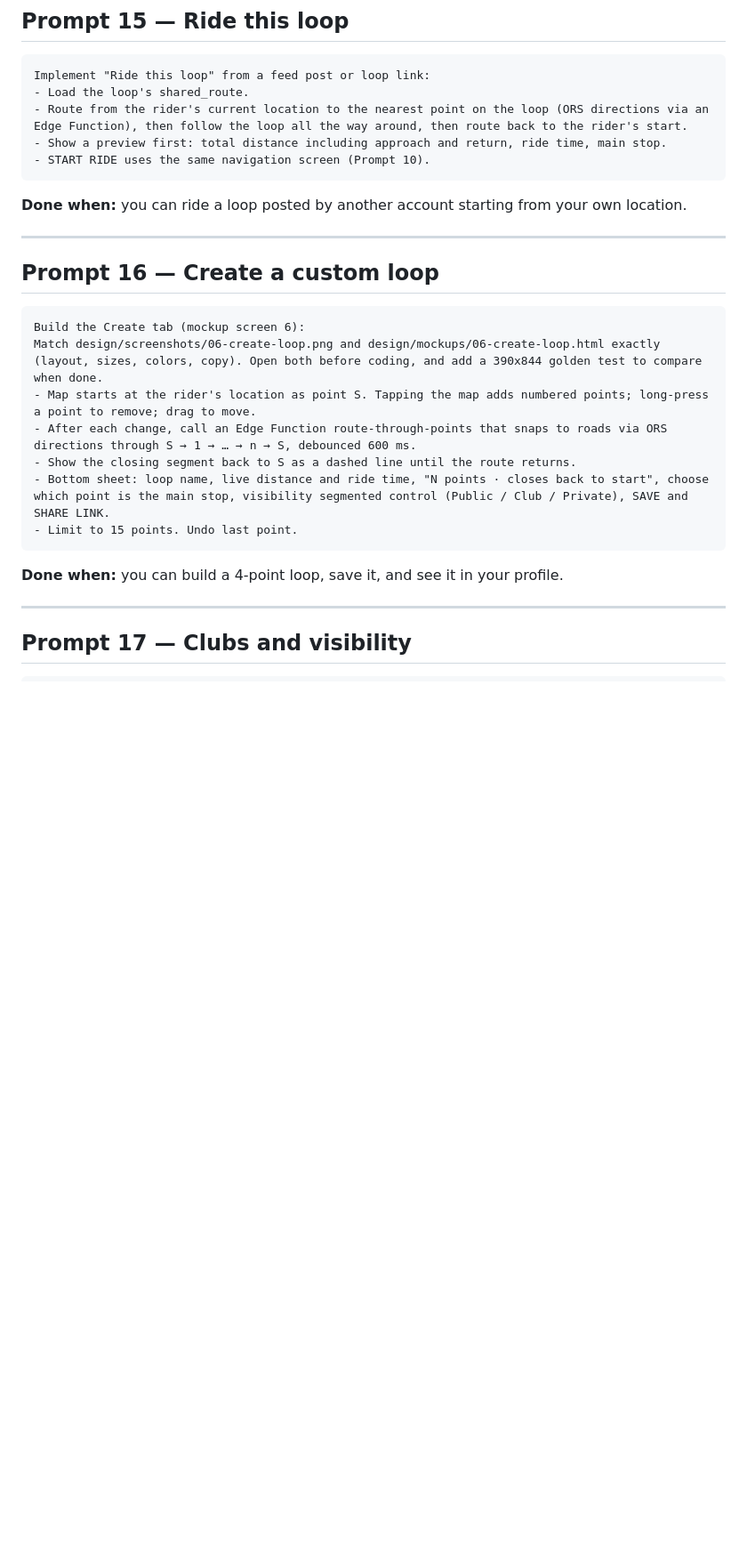
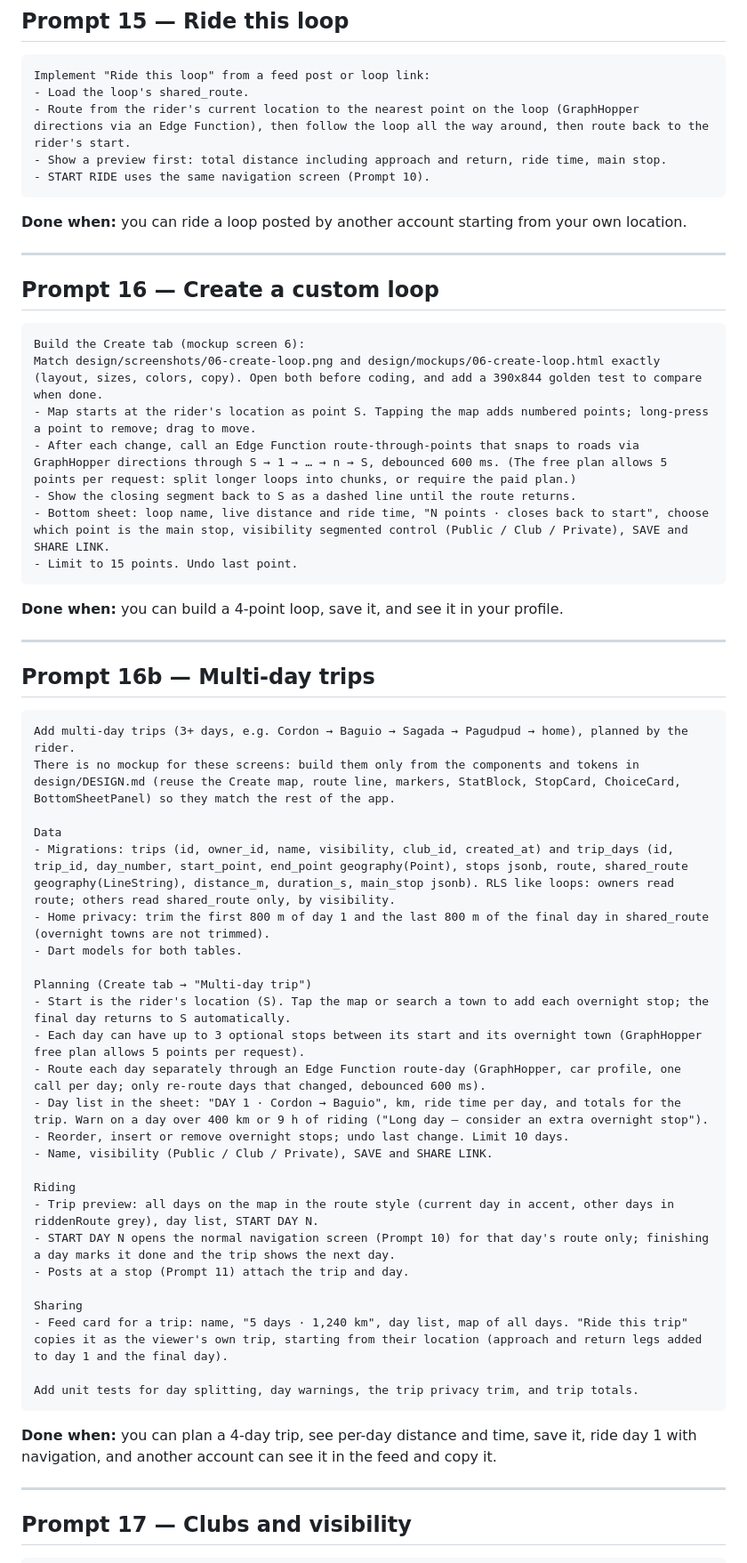
Before and after one commit to JoshVilla/pasyarph, a Markdown page: PASYAR_BUILD_PROMPTS.md, the part around one of its changes. Shown at 89% size. GitHub-like rendering; blank space fills up the shorter version.

Commit message:
Build prompts: add multi-day trips (16b), switch routing notes to GraphHopper
Co-Authored-By: Claude Opus 5.5 <noreply@anthropic.com>

````diff
--- a/PASYAR_BUILD_PROMPTS.md
+++ b/PASYAR_BUILD_PROMPTS.md
@@ -357,7 +359,7 @@ There is no mockup for this screen: build it only from the components and tokens
 ```
 Implement "Ride this loop" from a feed post or loop link:
 - Load the loop's shared_route.
-- Route from the rider's current location to the nearest point on the loop (ORS directions via an Edge Function), then follow the loop all the way around, then route back to the rider's start.
+- Route from the rider's current location to the nearest point on the loop (GraphHopper directions via an Edge Function), then follow the loop all the way around, then route back to the rider's start.
 - Show a preview first: total distance including approach and return, ride time, main stop.
 - START RIDE uses the same navigation screen (Prompt 10).
 ```
@@ -372,13 +374,47 @@ Implement "Ride this loop" from a feed post or loop link:
 Build the Create tab (mockup screen 6):
 Match design/screenshots/06-create-loop.png and design/mockups/06-create-loop.html exactly (layout, sizes, colors, copy). Open both before coding, and add a 390x844 golden test to compare when done.
 - Map starts at the rider's location as point S. Tapping the map adds numbered points; long-press a point to remove; drag to move.
-- After each change, call an Edge Function route-through-points that snaps to roads via ORS directions through S → 1 → … → n → S, debounced 600 ms.
+- After each change, call an Edge Function route-through-points that snaps to roads via GraphHopper directions through S → 1 → … → n → S, debounced 600 ms. (The free plan allows 5 points per request: split longer loops into chunks, or require the paid plan.)
 - Show the closing segment back to S as a dashed line until the route returns.
 - Bottom sheet: loop name, live distance and ride time, "N points · closes back to start", choose which point is the main stop, visibility segmented control (Public / Club / Private), SAVE and SHARE LINK.
 - Limit to 15 points. Undo last point.
 ```
 
 **Done when:** you can build a 4-point loop, save it, and see it in your profile.
+
+---
+
+## Prompt 16b — Multi-day trips
+
+```
+Add multi-day trips (3+ days, e.g. Cordon → Baguio → Sagada → Pagudpud → home), planned by the rider.
+There is no mockup for these screens: build them only from the components and tokens in design/DESIGN.md (reuse the Create map, route line, markers, StatBlock, StopCard, ChoiceCard, BottomSheetPanel) so they match the rest of the app.
+
+Data
+- Migrations: trips (id, owner_id, name, visibility, club_id, created_at) and trip_days (id, trip_id, day_number, start_point, end_point geography(Point), stops jsonb, route, shared_route geography(LineString), distance_m, duration_s, main_stop jsonb). RLS like loops: owners read route; others read shared_route only, by visibility.
+- Home privacy: trim the first 800 m of day 1 and the last 800 m of the final day in shared_route (overnight towns are not trimmed).
+- Dart models for both tables.
+
+Planning (Create tab → "Multi-day trip")
+- Start is the rider's location (S). Tap the map or search a town to add each overnight stop; the final day returns to S automatically.
+- Each day can have up to 3 optional stops between its start and its overnight town (GraphHopper free plan allows 5 points per request).
+- Route each day separately through an Edge Function route-day (GraphHopper, car profile, one call per day; only re-route days that changed, debounced 600 ms).
+- Day list in the sheet: "DAY 1 · Cordon → Baguio", km, ride time per day, and totals for the trip. Warn on a day over 400 km or 9 h of riding ("Long day — consider an extra overnight stop").
+- Reorder, insert or remove overnight stops; undo last change. Limit 10 days.
+- Name, visibility (Public / Club / Private), SAVE and SHARE LINK.
+
+Riding
+- Trip preview: all days on the map in the route style (current day in accent, other days in riddenRoute grey), day list, START DAY N.
+- START DAY N opens the normal navigation screen (Prompt 10) for that day's route only; finishing a day marks it done and the trip shows the next day.
+- Posts at a stop (Prompt 11) attach the trip and day.
+
+Sharing
+- Feed card for a trip: name, "5 days · 1,240 km", day list, map of all days. "Ride this trip" copies it as the viewer's own trip, starting from their location (approach and return legs added to day 1 and the final day).
+
+Add unit tests for day splitting, day warnings, the trip privacy trim, and trip totals.
+```
+
+**Done when:** you can plan a 4-day trip, see per-day distance and time, save it, ride day 1 with navigation, and another account can see it in the feed and copy it.
 
 ---
 
````
Also changed, not shown: other parts of PASYAR_BUILD_PROMPTS.md (+13 -8 lines).
